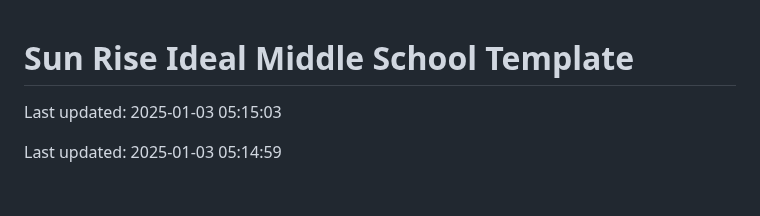
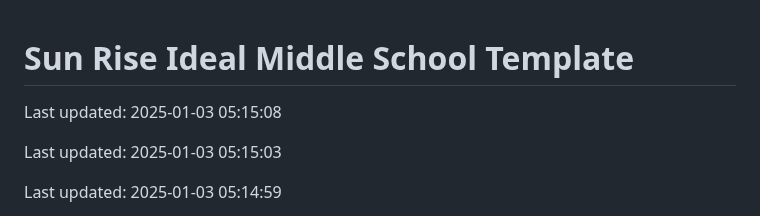
Before and after one commit to Codewithhaider29/Sun-Rise-Ideal-Middle-School, a Markdown page: README.md, the part around the change. GitHub-like rendering; blank space fills up the shorter version.

Commit message:
Updated README on 2025-01-03

```diff
--- a/README.md
+++ b/README.md
@@ -1,4 +1,6 @@
 # Sun Rise Ideal Middle School Template
+
+Last updated: 2025-01-03 05:15:08
 
 Last updated: 2025-01-03 05:15:03
 
```
